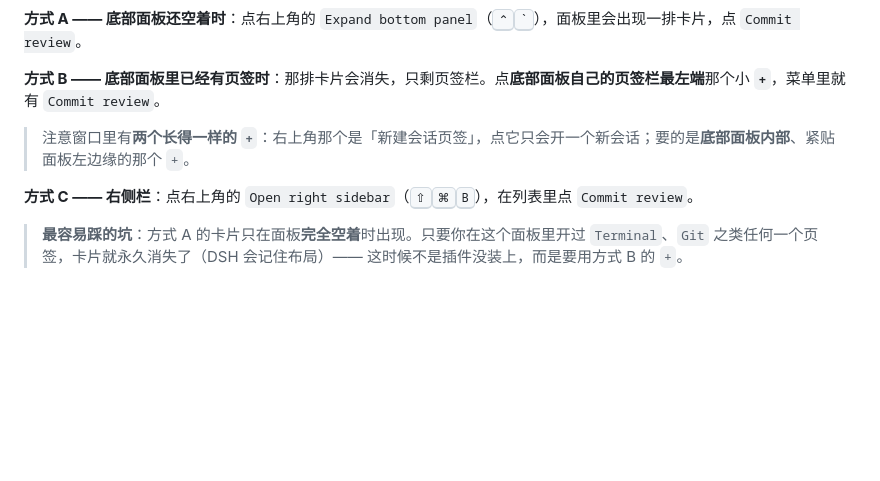
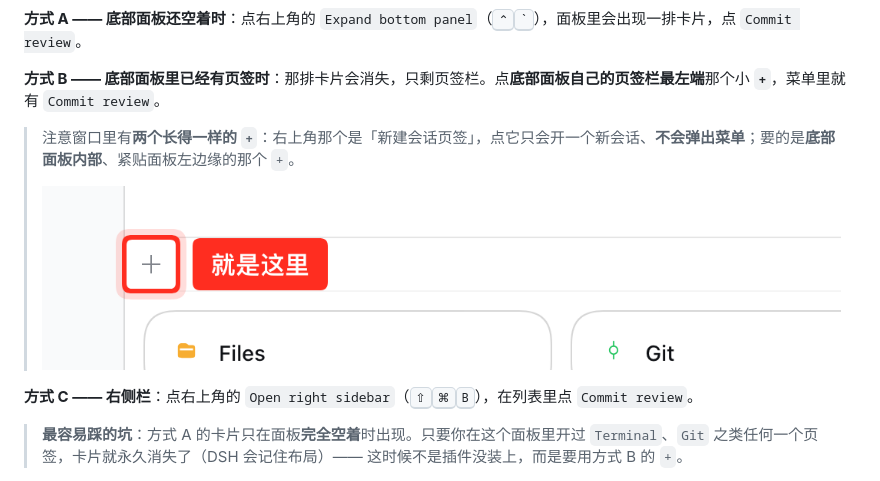
Before and after one commit to LiuQhahah/dsh-commit-review, a Markdown page: README.zh-CN.md, the part around the change. GitHub-like rendering; pictures changed too: docs/plus-button.zh.png (added); blank space fills up the shorter version.

Commit message:
docs: show which + button opens the tab list

```diff
--- a/README.zh-CN.md
+++ b/README.zh-CN.md
@@ -14,7 +14,9 @@
 
 **方式 B —— 底部面板里已经有页签时**：那排卡片会消失，只剩页签栏。点**底部面板自己的页签栏最左端**那个小 **`+`**，菜单里就有 `Commit review`。
 
-> 注意窗口里有**两个长得一样的 `+`**：右上角那个是「新建会话页签」，点它只会开一个新会话；要的是**底部面板内部**、紧贴面板左边缘的那个 `+`。
+> 注意窗口里有**两个长得一样的 `+`**：右上角那个是「新建会话页签」，点它只会开一个新会话、**不会弹出菜单**；要的是**底部面板内部**、紧贴面板左边缘的那个 `+`。
+>
+> ![底部面板的 +](docs/plus-button.zh.png)
 
 **方式 C —— 右侧栏**：点右上角的 `Open right sidebar`（<kbd>⇧</kbd><kbd>⌘</kbd><kbd>B</kbd>），在列表里点 `Commit review`。
 
```
